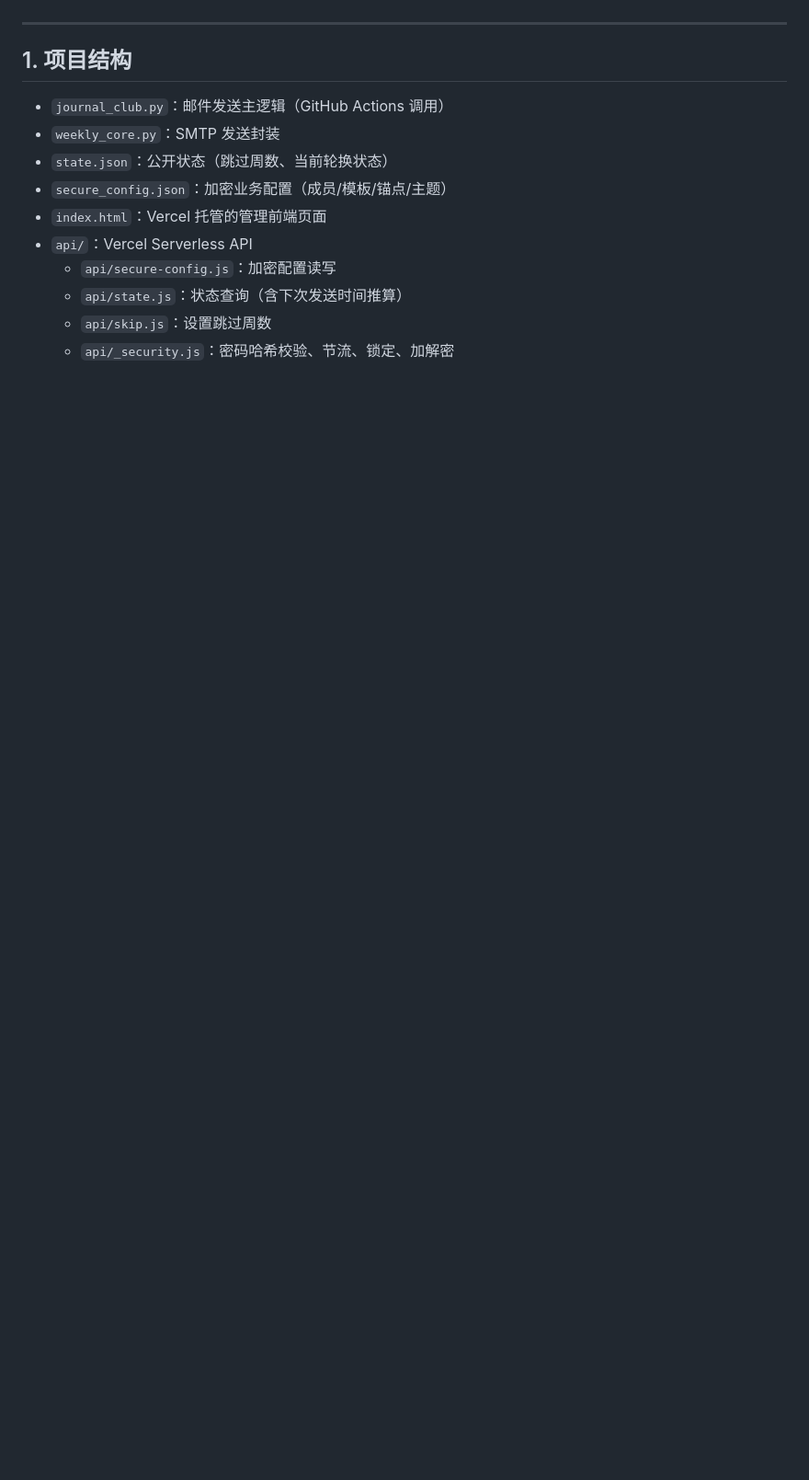
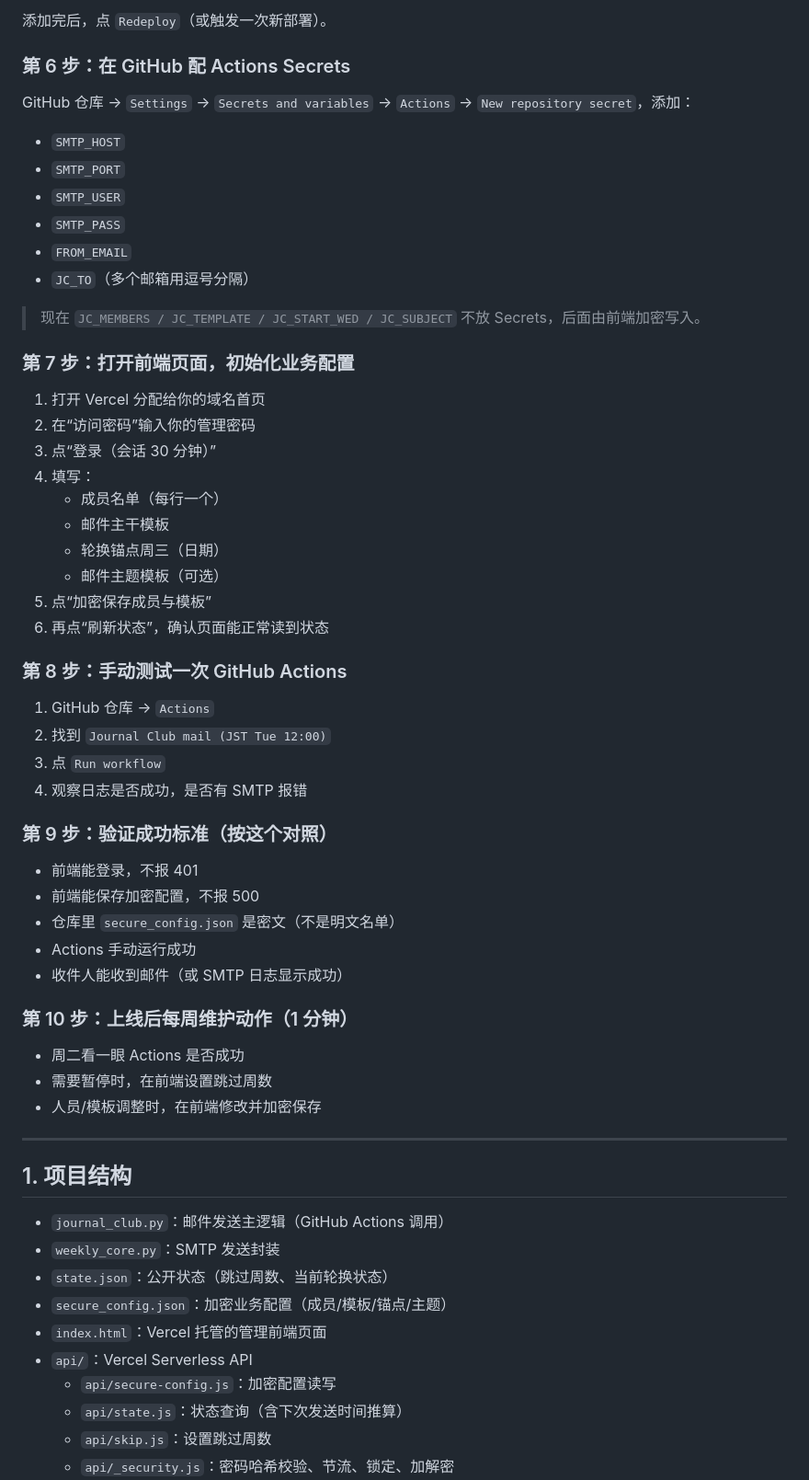
Before and after one commit to Hisou-Tenshi/weekly-info, a Markdown page: README.md, the part around one of its changes. Shown at 92% size. Rendered like a GitHub page; blank space fills up the shorter version.

```diff
--- a/README.md
+++ b/README.md
@@ -10,3 +86,51 @@
+添加完后，点 `Redeploy`（或触发一次新部署）。
+
+### 第 6 步：在 GitHub 配 Actions Secrets
+
+GitHub 仓库 -> `Settings` -> `Secrets and variables` -> `Actions` -> `New repository secret`，添加：
+
+- `SMTP_HOST`
+- `SMTP_PORT`
+- `SMTP_USER`
+- `SMTP_PASS`
+- `FROM_EMAIL`
+- `JC_TO`（多个邮箱用逗号分隔）
+
+> 现在 `JC_MEMBERS / JC_TEMPLATE / JC_START_WED / JC_SUBJECT` 不放 Secrets，后面由前端加密写入。
+
+### 第 7 步：打开前端页面，初始化业务配置
+
+1. 打开 Vercel 分配给你的域名首页
+2. 在“访问密码”输入你的管理密码
+3. 点“登录（会话 30 分钟）”
+4. 填写：
+   - 成员名单（每行一个）
+   - 邮件主干模板
+   - 轮换锚点周三（日期）
+   - 邮件主题模板（可选）
+5. 点“加密保存成员与模板”
+6. 再点“刷新状态”，确认页面能正常读到状态
+
+### 第 8 步：手动测试一次 GitHub Actions
+
+1. GitHub 仓库 -> `Actions`
+2. 找到 `Journal Club mail (JST Tue 12:00)`
+3. 点 `Run workflow`
+4. 观察日志是否成功，是否有 SMTP 报错
+
+### 第 9 步：验证成功标准（按这个对照）
+
+- 前端能登录，不报 401
+- 前端能保存加密配置，不报 500
+- 仓库里 `secure_config.json` 是密文（不是明文名单）
+- Actions 手动运行成功
+- 收件人能收到邮件（或 SMTP 日志显示成功）
+
+### 第 10 步：上线后每周维护动作（1 分钟）
+
+- 周二看一眼 Actions 是否成功
+- 需要暂停时，在前端设置跳过周数
+- 人员/模板调整时，在前端修改并加密保存
 
 ---
 
```
Also changed, not shown: other parts of README.md (+76 -0 lines).
